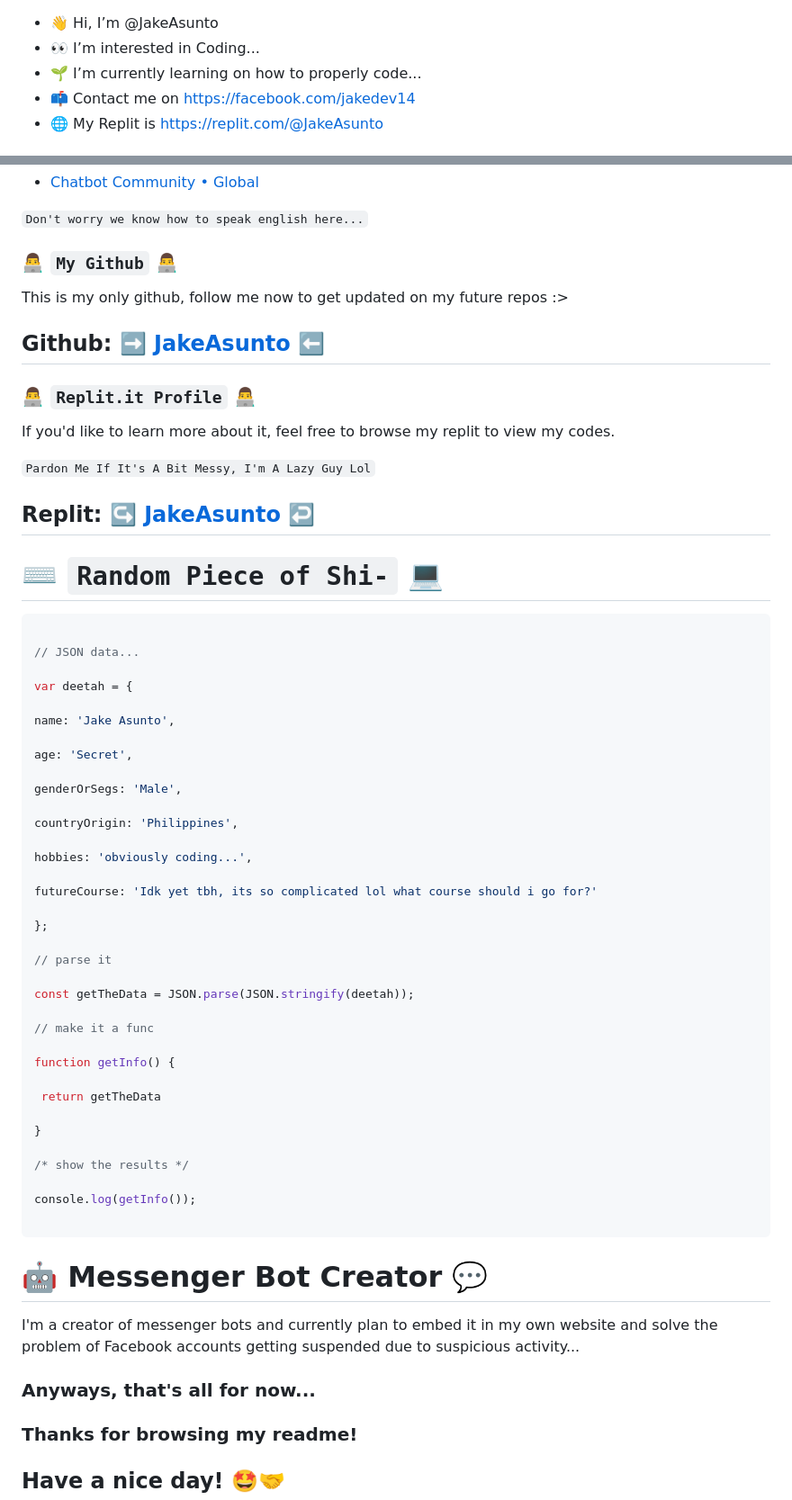
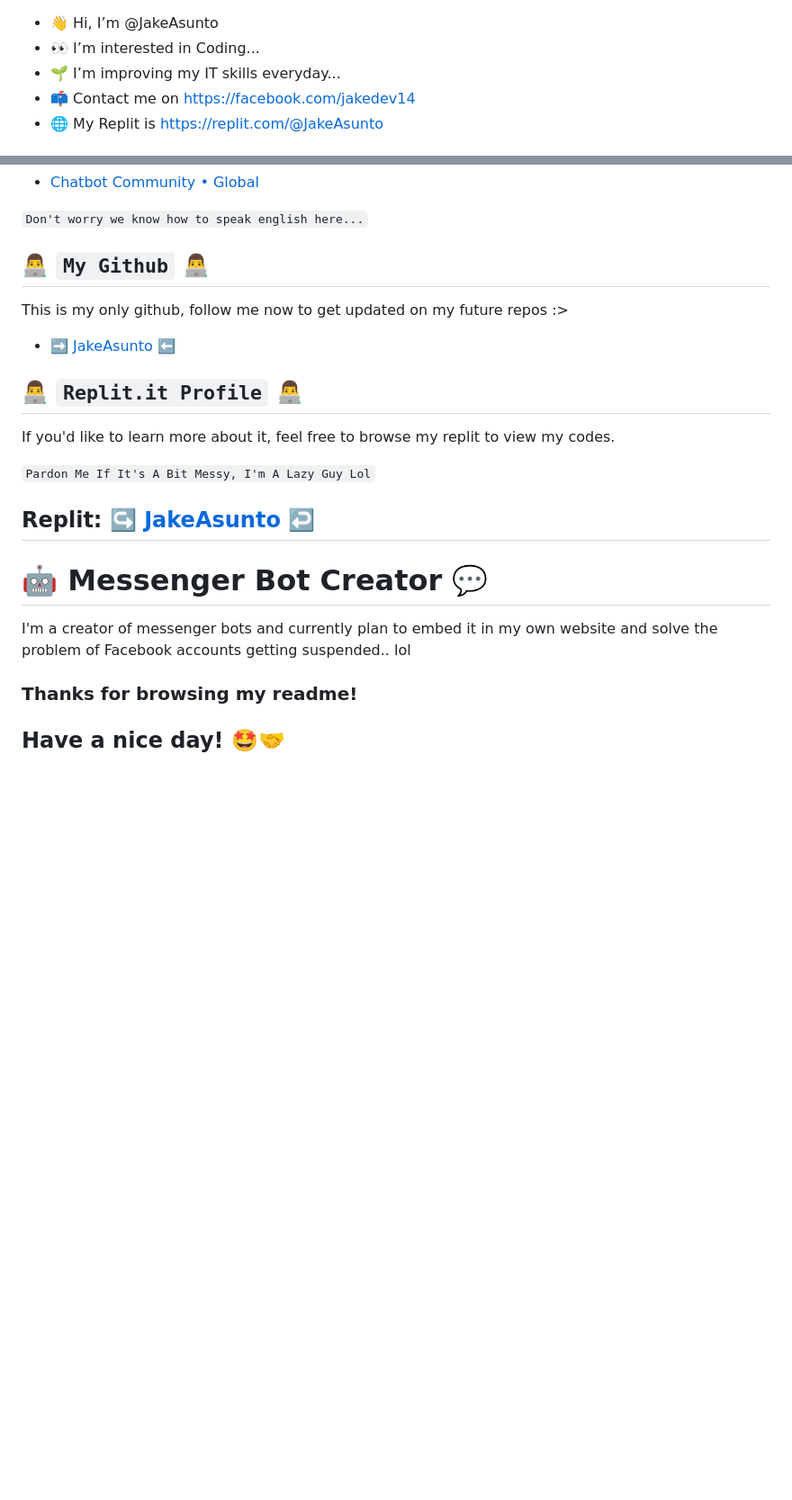
Before and after one commit to JakeAsunto/JakeAsunto, a Markdown page: README.md, 2 parts joined by grey strips. Shown at 90% size. GitHub-like rendering; blank space fills up the shorter version.

````diff
--- a/README.md
+++ b/README.md
@@ -1,6 +1,6 @@
 - 👋 Hi, I’m @JakeAsunto
 - 👀 I’m interested in Coding...
-- 🌱 I’m currently learning on how to properly code...
+- 🌱 I’m improving my IT skills everyday...
 - 📫 Contact me on https://facebook.com/jakedev14
 - 🌐 My Replit is https://replit.com/@JakeAsunto
 
@@ -64,13 +90,13 @@ You can find me active on my facebook socials, for any suggestions or help you m
 
 `Don't worry we know how to speak english here...`
 
-### 👨‍💻 `My Github` 👨‍💻
+## 👨‍💻 `My Github` 👨‍💻
 
 This is my only github, follow me now to get updated on my future repos :>
 
-## Github: ➡️ [JakeAsunto](https://github.com/JakeAsunto) ⬅️
+- ➡️ [JakeAsunto](https://github.com/JakeAsunto) ⬅️
 
-### 👨‍💻 `Replit.it Profile` 👨‍💻
+## 👨‍💻 `Replit.it Profile` 👨‍💻
 
 If you'd like to learn more about it, feel free to browse my replit to view my codes.
 
@@ -78,51 +104,9 @@ If you'd like to learn more about it, feel free to browse my replit to view my c
 
 ## Replit: ↪️ [JakeAsunto](https://replit.com/@JakeAsunto) ↩️
 
-# ⌨️ `Random Piece of Shi-` 💻
-
-```JS
-
-// JSON data...
-
-var deetah = {
-
-name: 'Jake Asunto',
-
-age: 'Secret',
-
-genderOrSegs: 'Male',
-
-countryOrigin: 'Philippines',
-
-hobbies: 'obviously coding...',
-
-futureCourse: 'Idk yet tbh, its so complicated lol what course should i go for?'
-
-};
-
-// parse it
-
-const getTheData = JSON.parse(JSON.stringify(deetah));
-
-// make it a func
-
-function getInfo() {
-
- return getTheData
-
-}
-
-/* show the results */
-
-console.log(getInfo());
-
-```
-
 # 🤖 Messenger Bot Creator 💬
 
-I'm a creator of messenger bots and currently plan to embed it in my own website and solve the problem of Facebook accounts getting suspended due to suspicious activity...
-
-### Anyways, that's all for now...
+I'm a creator of messenger bots and currently plan to embed it in my own website and solve the problem of Facebook accounts getting suspended.. lol
 
 ### Thanks for browsing my readme!
 
````
Also changed, not shown: other parts of README.md (+42 -16 lines).
